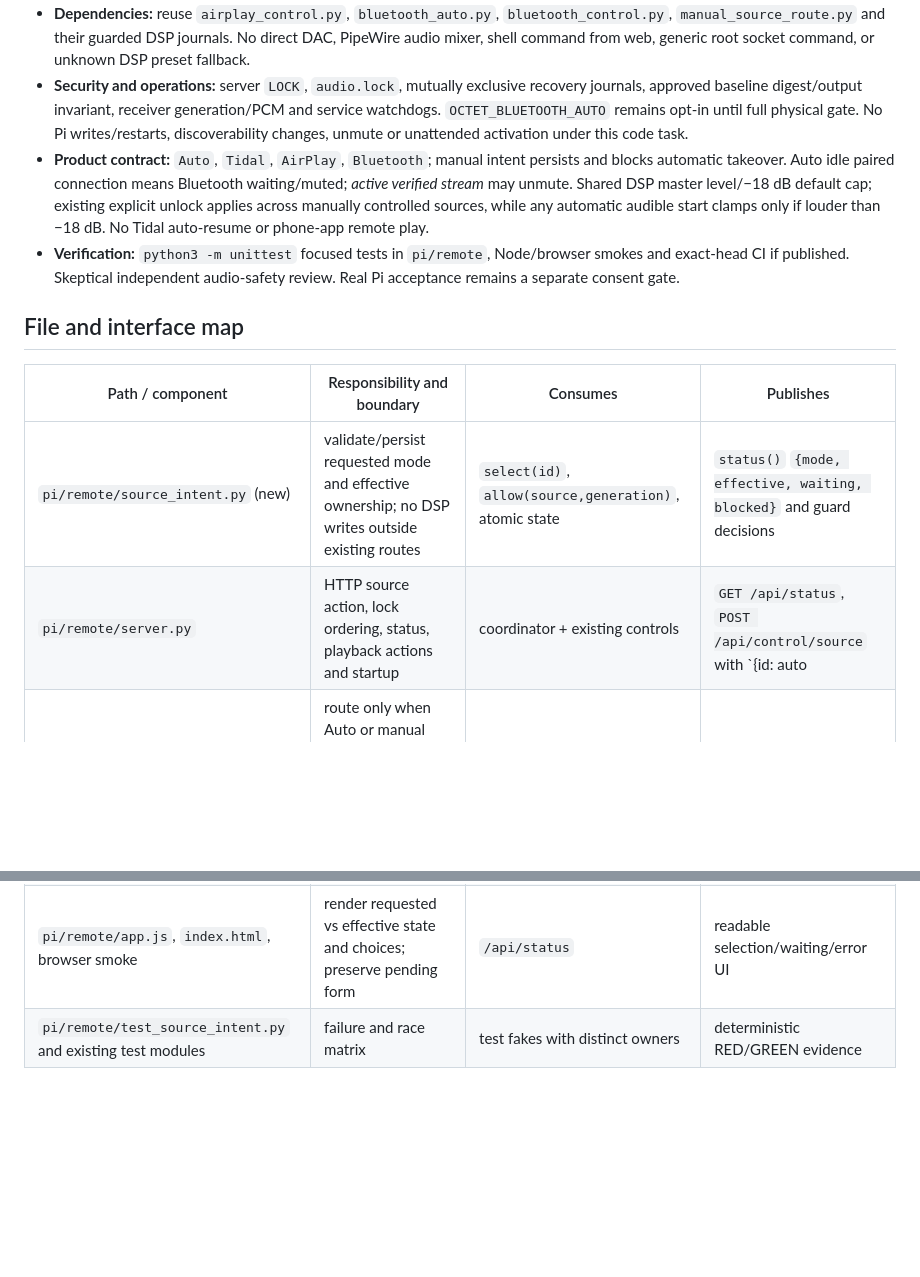
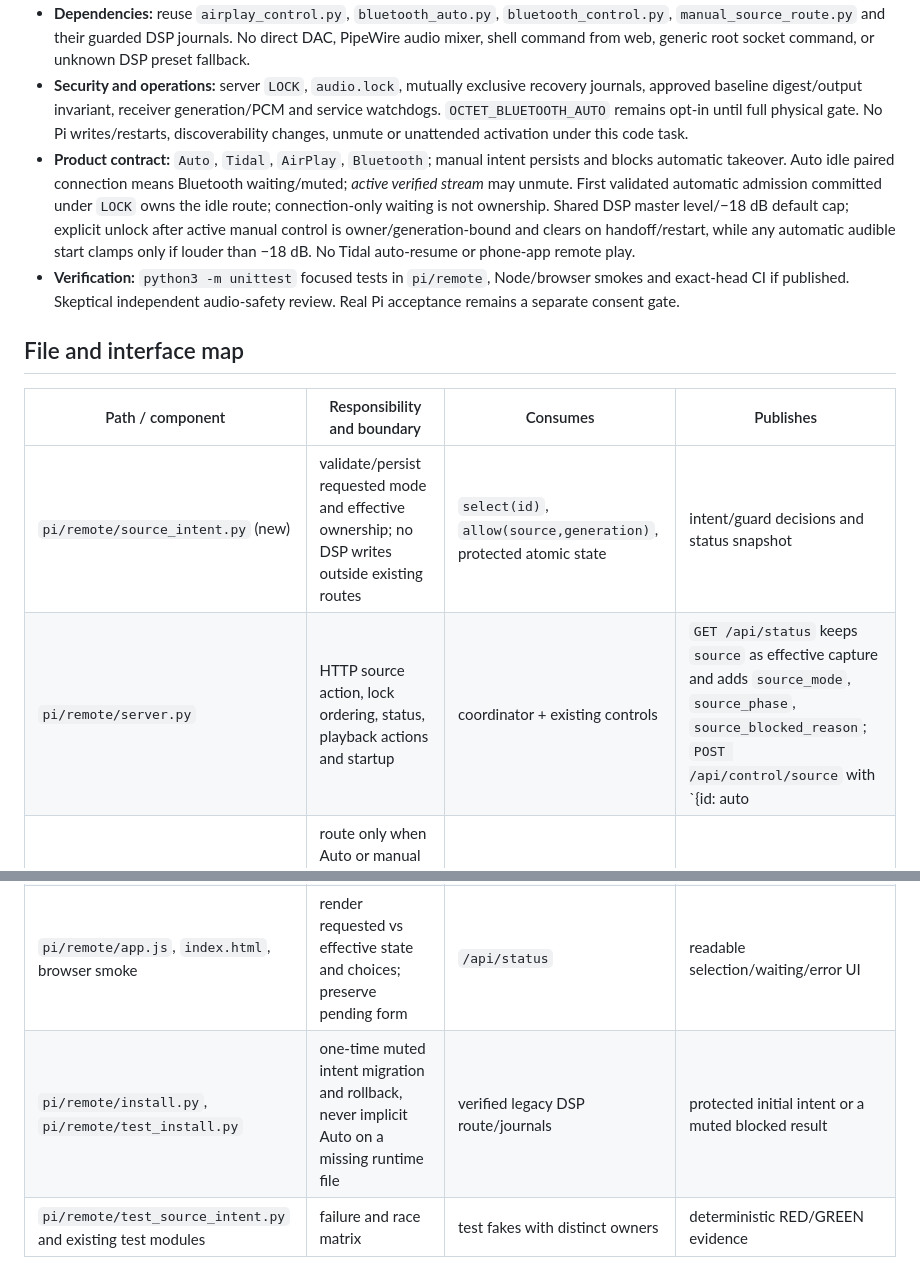
Before and after one commit to chardy-b/octet, a Markdown page: .hermes/plans/2026-10-29_003606-wil-251-unified-inputs.md, 2 parts joined by grey strips. Rendered like a GitHub page; blank space fills up the shorter version.

```diff
--- a/.hermes/plans/2026-10-29_003606-wil-251-unified-inputs.md
+++ b/.hermes/plans/2026-10-29_003606-wil-251-unified-inputs.md
@@ -14,19 +14,20 @@
 - **Compatibility:** Pi 5 / existing `pi/remote` service and approved Auto Tune baseline; preserve `CHANNEL_PROFILE` behavior, Tidal queue/position and dedicated sub0/sub1/sub2 routes. WIL-248, -249 and -250 PRs are draft, and WIL-249 is concurrently moving. Preserve existing dirty work in other worktrees.
 - **Dependencies:** reuse `airplay_control.py`, `bluetooth_auto.py`, `bluetooth_control.py`, `manual_source_route.py` and their guarded DSP journals. No direct DAC, PipeWire audio mixer, shell command from web, generic root socket command, or unknown DSP preset fallback.
 - **Security and operations:** server `LOCK`, `audio.lock`, mutually exclusive recovery journals, approved baseline digest/output invariant, receiver generation/PCM and service watchdogs. `OCTET_BLUETOOTH_AUTO` remains opt-in until full physical gate. No Pi writes/restarts, discoverability changes, unmute or unattended activation under this code task.
-- **Product contract:** `Auto`, `Tidal`, `AirPlay`, `Bluetooth`; manual intent persists and blocks automatic takeover. Auto idle paired connection means Bluetooth waiting/muted; *active verified stream* may unmute. Shared DSP master level/−18 dB default cap; existing explicit unlock applies across manually controlled sources, while any automatic audible start clamps only if louder than −18 dB. No Tidal auto-resume or phone-app remote play.
+- **Product contract:** `Auto`, `Tidal`, `AirPlay`, `Bluetooth`; manual intent persists and blocks automatic takeover. Auto idle paired connection means Bluetooth waiting/muted; *active verified stream* may unmute. First validated automatic admission committed under `LOCK` owns the idle route; connection-only waiting is not ownership. Shared DSP master level/−18 dB default cap; explicit unlock after active manual control is owner/generation-bound and clears on handoff/restart, while any automatic audible start clamps only if louder than −18 dB. No Tidal auto-resume or phone-app remote play.
 - **Verification:** `python3 -m unittest` focused tests in `pi/remote`, Node/browser smokes and exact-head CI if published. Skeptical independent audio-safety review. Real Pi acceptance remains a separate consent gate.
 
 ## File and interface map
 | Path / component | Responsibility and boundary | Consumes | Publishes |
 |---|---|---|---|
-| `pi/remote/source_intent.py` (new) | validate/persist requested mode and effective ownership; no DSP writes outside existing routes | `select(id)`, `allow(source,generation)`, atomic state | `status()` `{mode, effective, waiting, blocked}` and guard decisions |
-| `pi/remote/server.py` | HTTP source action, lock ordering, status, playback actions and startup | coordinator + existing controls | `GET /api/status`, `POST /api/control/source` with `{id: auto|tidal|airplay|bluetooth}` |
+| `pi/remote/source_intent.py` (new) | validate/persist requested mode and effective ownership; no DSP writes outside existing routes | `select(id)`, `allow(source,generation)`, protected atomic state | intent/guard decisions and status snapshot |
+| `pi/remote/server.py` | HTTP source action, lock ordering, status, playback actions and startup | coordinator + existing controls | `GET /api/status` keeps `source` as effective capture and adds `source_mode`, `source_phase`, `source_blocked_reason`; `POST /api/control/source` with `{id: auto|tidal|airplay|bluetooth}` |
 | `pi/remote/airplay_control.py` | route only when Auto or manual AirPlay permits; preserve current AirPlay hook/PCM checks | coordinator callback, cast generation | guarded active/stop status; muted recovery |
 | `pi/remote/bluetooth_auto.py`, `bluetooth_transport.py` | separate connection-waiting observation from stream admission; never route on connection only | BlueZ identity/transport | fresh generation and cached validator |
 | `pi/remote/bluetooth_control.py` | guarded stream start/stop and level policy; no browser-supplied address | validated `StreamGeneration` | active/blocked state; capped automatic start |
 | `pi/remote/audio_sources.py`, `manual_source_route.py` | offer BT availability without synthesizing a capture route before streaming; preserve approved output invariant | source choices and route recovery | selected/waiting source status |
 | `pi/remote/app.js`, `index.html`, browser smoke | render requested vs effective state and choices; preserve pending form | `/api/status` | readable selection/waiting/error UI |
+| `pi/remote/install.py`, `pi/remote/test_install.py` | one-time muted intent migration and rollback, never implicit Auto on a missing runtime file | verified legacy DSP route/journals | protected initial intent or a muted blocked result |
 | `pi/remote/test_source_intent.py` and existing test modules | failure and race matrix | test fakes with distinct owners | deterministic RED/GREEN evidence |
 
 ## Task 1: Baseline and parent reconciliation
```
Also changed, not shown: other parts of .hermes/plans/2026-10-29_003606-wil-251-unified-inputs.md (+9 -9 lines), 1 other file.
